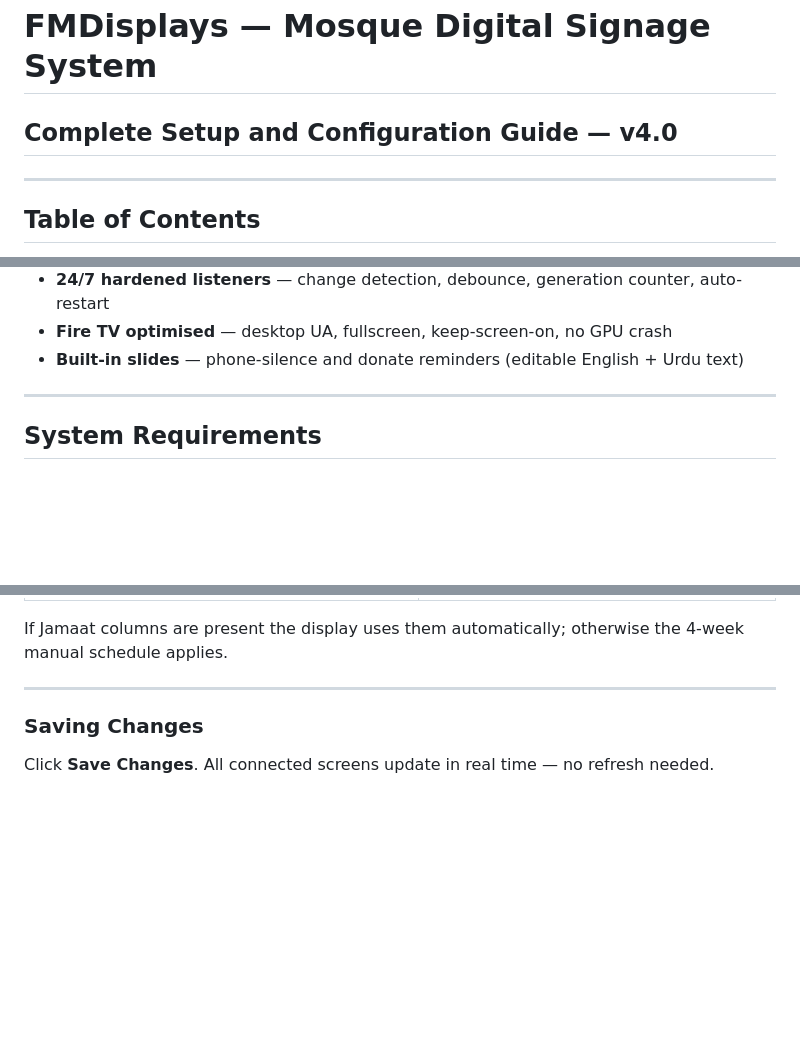
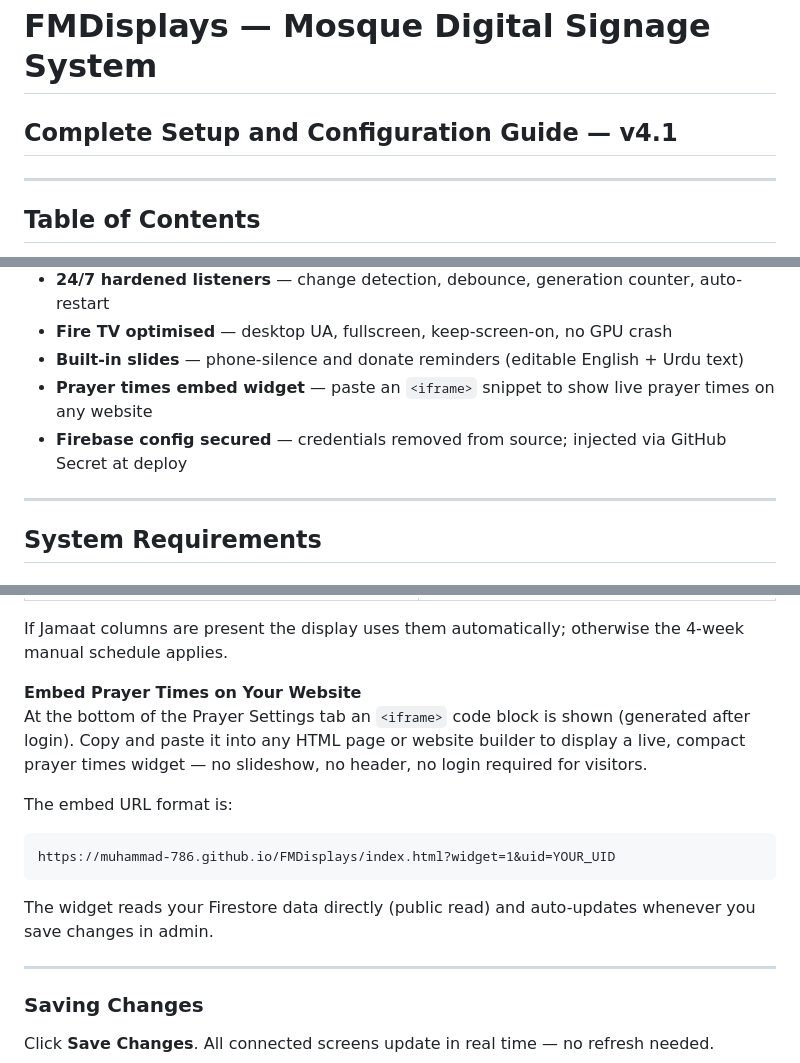
Before and after one commit to Muhammad-786/FMDisplays, a Markdown page: instructions.md, 3 parts joined by grey strips. GitHub-like rendering; blank space fills up the shorter version.

````diff
--- a/instructions.md
+++ b/instructions.md
@@ -1,5 +1,5 @@
 # FMDisplays — Mosque Digital Signage System
-## Complete Setup and Configuration Guide — v4.0
+## Complete Setup and Configuration Guide — v4.1
 
 ---
 
@@ -54,6 +54,8 @@ FMDisplays is a real-time, cloud-synchronised digital signage system for mosques
 - **24/7 hardened listeners** — change detection, debounce, generation counter, auto-restart
 - **Fire TV optimised** — desktop UA, fullscreen, keep-screen-on, no GPU crash
 - **Built-in slides** — phone-silence and donate reminders (editable English + Urdu text)
+- **Prayer times embed widget** — paste an `<iframe>` snippet to show live prayer times on any website
+- **Firebase config secured** — credentials removed from source; injected via GitHub Secret at deploy
 
 ---
 
@@ -287,6 +288,15 @@ For Custom Color a colour picker appears — choose any hex; the full dark theme
 | Date, Fajr Begin, Sunrise, Dhuhr Begin, Asr Begin, Maghrib Begin, Isha Begin | Fajr Jamaat, Dhuhr Jamaat, Asr Jamaat, Maghrib Jamaat, Isha Jamaat |
 
 If Jamaat columns are present the display uses them automatically; otherwise the 4-week manual schedule applies.
+
+**Embed Prayer Times on Your Website**
+At the bottom of the Prayer Settings tab an `<iframe>` code block is shown (generated after login). Copy and paste it into any HTML page or website builder to display a live, compact prayer times widget — no slideshow, no header, no login required for visitors.
+
+The embed URL format is:
+```
+https://muhammad-786.github.io/FMDisplays/index.html?widget=1&uid=YOUR_UID
+```
+The widget reads your Firestore data directly (public read) and auto-updates whenever you save changes in admin.
 
 ---
 
````
Also changed, not shown: other parts of instructions.md (+52 -29 lines).
